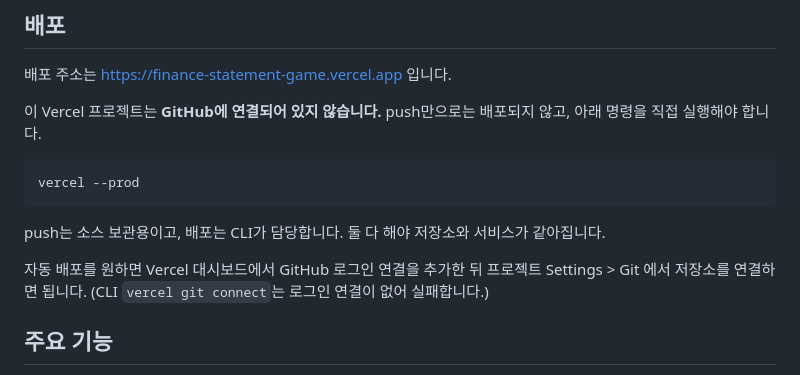
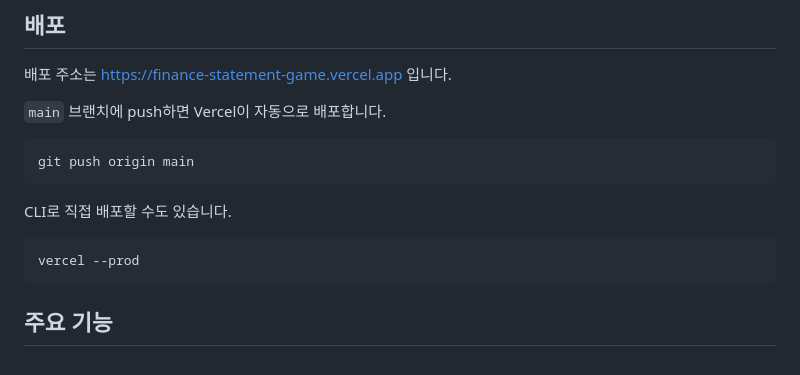
Before and after one commit to schong87-dotcom/finance-statement-game, a Markdown page: README.md, the part around the change. GitHub-like rendering.

````diff
--- a/README.md
+++ b/README.md
@@ -19,18 +19,17 @@ python3 -m http.server 5173
 
 배포 주소는 https://finance-statement-game.vercel.app 입니다.
 
-이 Vercel 프로젝트는 **GitHub에 연결되어 있지 않습니다.** push만으로는 배포되지 않고,
-아래 명령을 직접 실행해야 합니다.
+`main` 브랜치에 push하면 Vercel이 자동으로 배포합니다.
+
+```bash
+git push origin main
+```
+
+CLI로 직접 배포할 수도 있습니다.
 
 ```bash
 vercel --prod
 ```
-
-push는 소스 보관용이고, 배포는 CLI가 담당합니다. 둘 다 해야 저장소와 서비스가 같아집니다.
-
-자동 배포를 원하면 Vercel 대시보드에서 GitHub 로그인 연결을 추가한 뒤
-프로젝트 Settings > Git 에서 저장소를 연결하면 됩니다.
-(CLI `vercel git connect`는 로그인 연결이 없어 실패합니다.)
 
 ## 주요 기능
 
````
Also changed, not shown: checklist.md (+2 -1 lines), context-notes.md (+17 -0 lines).
